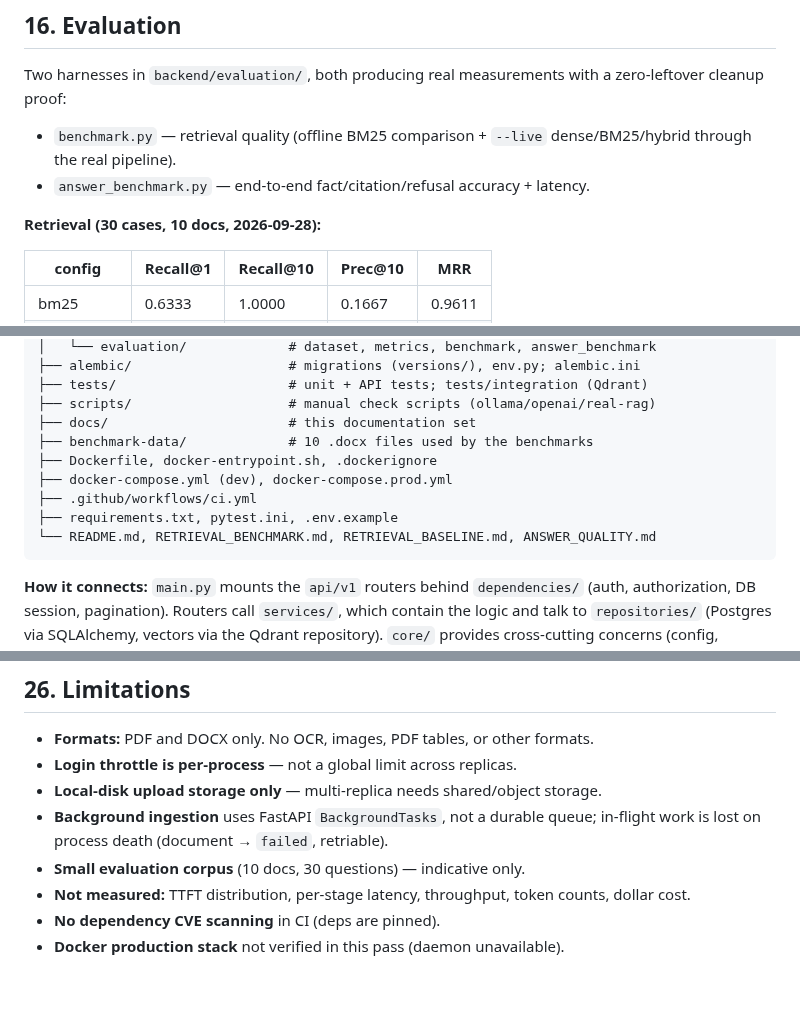
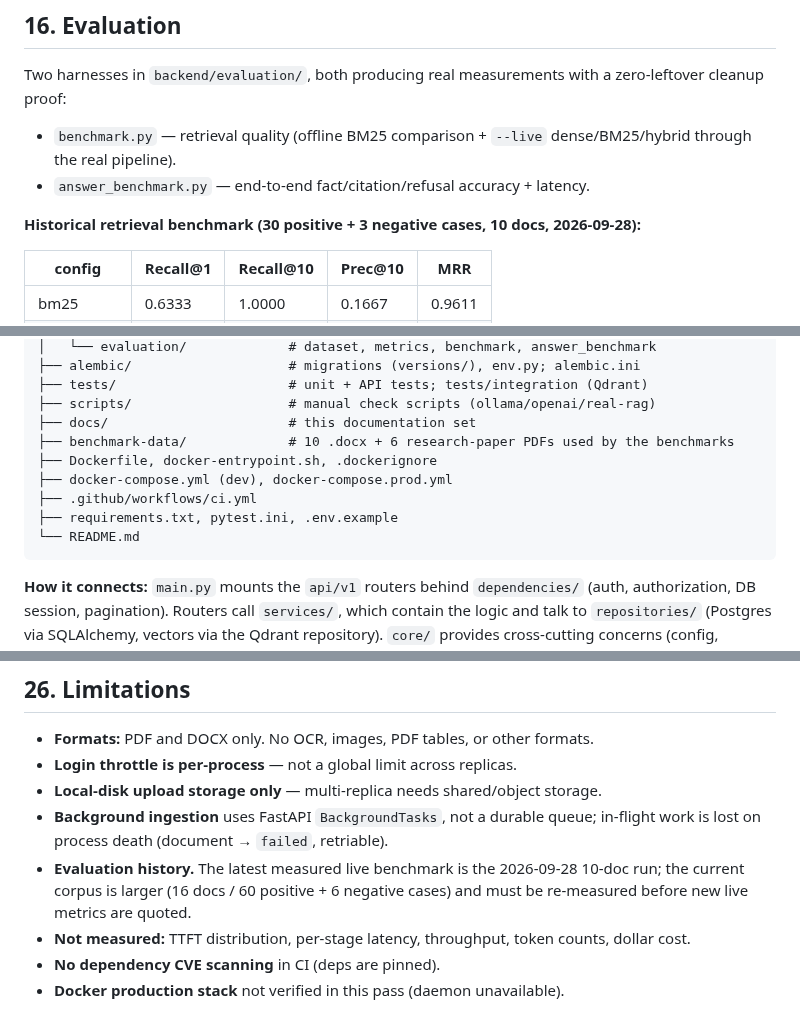
Before and after one commit to Sujeet-Kona/NEXORA, a Markdown page: README.md, 3 parts joined by grey strips. Drawn GitHub-style; blank space fills up the shorter version.

Commit message:
docs: reconcile current corpus and test count

````diff
--- a/README.md
+++ b/README.md
@@ -213,7 +213,7 @@ zero-leftover cleanup proof:
   dense/BM25/hybrid through the real pipeline).
 - `answer_benchmark.py` — end-to-end fact/citation/refusal accuracy + latency.
 
-**Retrieval (30 cases, 10 docs, 2026-09-28):**
+**Historical retrieval benchmark (30 positive + 3 negative cases, 10 docs, 2026-09-28):**
 
 | config | Recall@1 | Recall@10 | Prec@10 | MRR |
 |--------|----------|-----------|---------|-----|
@@ -397,12 +397,12 @@ NEXORA/
 ├── tests/                      # unit + API tests; tests/integration (Qdrant)
 ├── scripts/                    # manual check scripts (ollama/openai/real-rag)
 ├── docs/                       # this documentation set
-├── benchmark-data/             # 10 .docx files used by the benchmarks
+├── benchmark-data/             # 10 .docx + 6 research-paper PDFs used by the benchmarks
 ├── Dockerfile, docker-entrypoint.sh, .dockerignore
 ├── docker-compose.yml (dev), docker-compose.prod.yml
 ├── .github/workflows/ci.yml
 ├── requirements.txt, pytest.ini, .env.example
-└── README.md, RETRIEVAL_BENCHMARK.md, RETRIEVAL_BASELINE.md, ANSWER_QUALITY.md
+└── README.md
 ```
 
 **How it connects:** `main.py` mounts the `api/v1` routers behind
@@ -419,7 +419,7 @@ same services to benchmark the real pipeline.
 - **Local-disk upload storage only** — multi-replica needs shared/object storage.
 - **Background ingestion** uses FastAPI `BackgroundTasks`, not a durable queue;
   in-flight work is lost on process death (document → `failed`, retriable).
-- **Small evaluation corpus** (10 docs, 30 questions) — indicative only.
+- **Evaluation history.** The latest measured live benchmark is the 2026-09-28 10-doc run; the current corpus is larger (16 docs / 60 positive + 6 negative cases) and must be re-measured before new live metrics are quoted.
 - **Not measured:** TTFT distribution, per-stage latency, throughput, token
   counts, dollar cost.
 - **No dependency CVE scanning** in CI (deps are pinned).
````
Also changed, not shown: other parts of README.md (+1 -1 lines).
